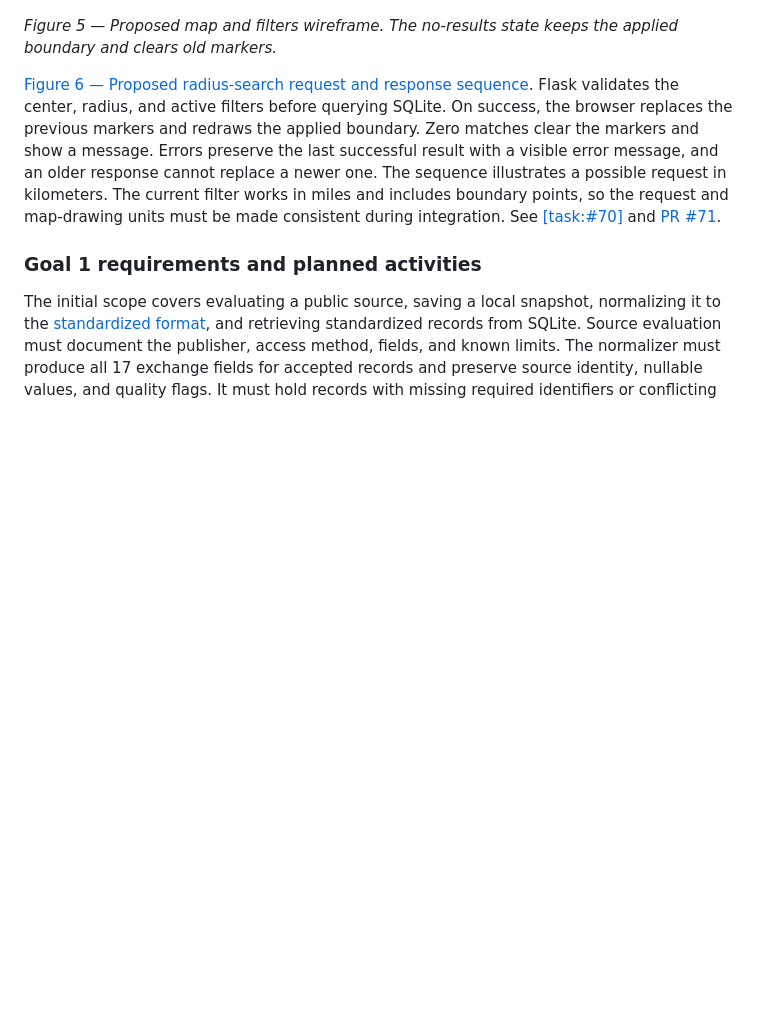
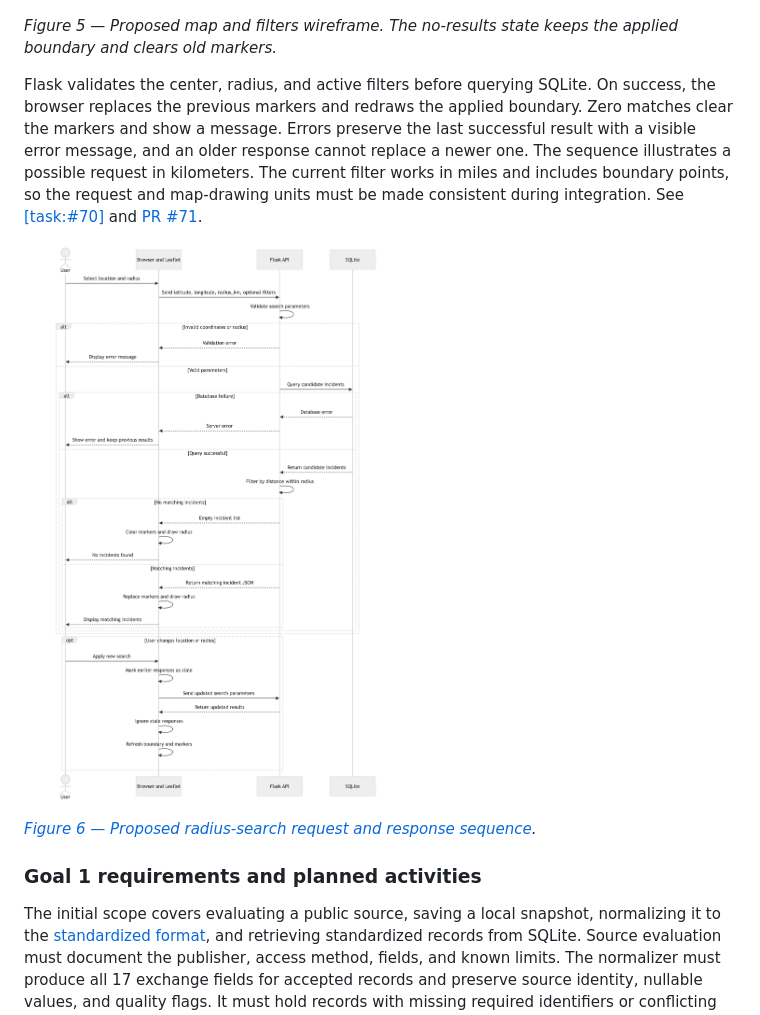
Before and after one commit to miketruong91/CPSC490-G08-Crime-Busters, a Markdown page: proposal/proposal.md, the part around one of its changes. GitHub-like rendering; pictures changed too: docs/design/diagrams/radius-search-sequence.png (added); blank space fills up the shorter version.

```diff
--- a/proposal/proposal.md
+++ b/proposal/proposal.md
@@ -207,7 +211,11 @@ Figure 5 shows how a user selects a center, applies radius and incident filters,
 
 *Figure 5 — Proposed map and filters wireframe. The no-results state keeps the applied boundary and clears old markers.*
 
-[Figure 6 — Proposed radius-search request and response sequence](https://github.com/miketruong91/CPSC490-G08-Crime-Busters/blob/develop/docs/design/radius-search-sequence.md). Flask validates the center, radius, and active filters before querying SQLite. On success, the browser replaces the previous markers and redraws the applied boundary. Zero matches clear the markers and show a message. Errors preserve the last successful result with a visible error message, and an older response cannot replace a newer one. The sequence illustrates a possible request in kilometers. The current filter works in miles and includes boundary points, so the request and map-drawing units must be made consistent during integration. See [[task:#70]](https://github.com/miketruong91/CPSC490-G08-Crime-Busters/issues/70) and [PR #71](https://github.com/miketruong91/CPSC490-G08-Crime-Busters/pull/71).
+Flask validates the center, radius, and active filters before querying SQLite. On success, the browser replaces the previous markers and redraws the applied boundary. Zero matches clear the markers and show a message. Errors preserve the last successful result with a visible error message, and an older response cannot replace a newer one. The sequence illustrates a possible request in kilometers. The current filter works in miles and includes boundary points, so the request and map-drawing units must be made consistent during integration. See [[task:#70]](https://github.com/miketruong91/CPSC490-G08-Crime-Busters/issues/70) and [PR #71](https://github.com/miketruong91/CPSC490-G08-Crime-Busters/pull/71).
+
+![The browser sends a radius search to Flask, which validates the request and queries SQLite. The sequence shows matches, zero results, errors, and stale responses.](../docs/design/diagrams/radius-search-sequence.png)
+
+*[Figure 6 — Proposed radius-search request and response sequence](https://github.com/miketruong91/CPSC490-G08-Crime-Busters/blob/develop/docs/design/radius-search-sequence.md).*
 
 ### Goal 1 requirements and planned activities
 
```
Also changed, not shown: other parts of proposal/proposal.md (+5 -1 lines), docs/design/diagrams/data-flow.png (added).
